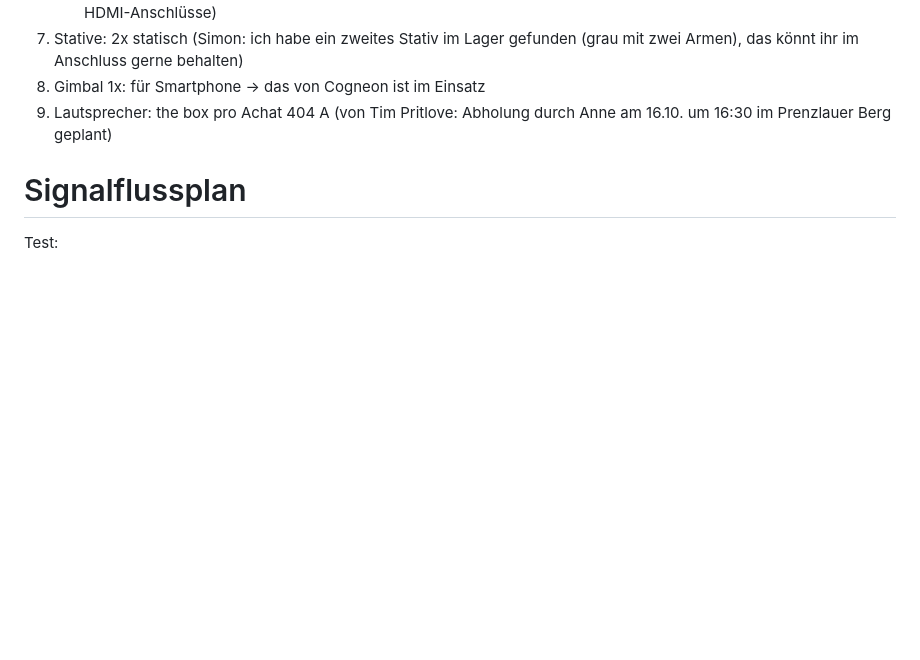
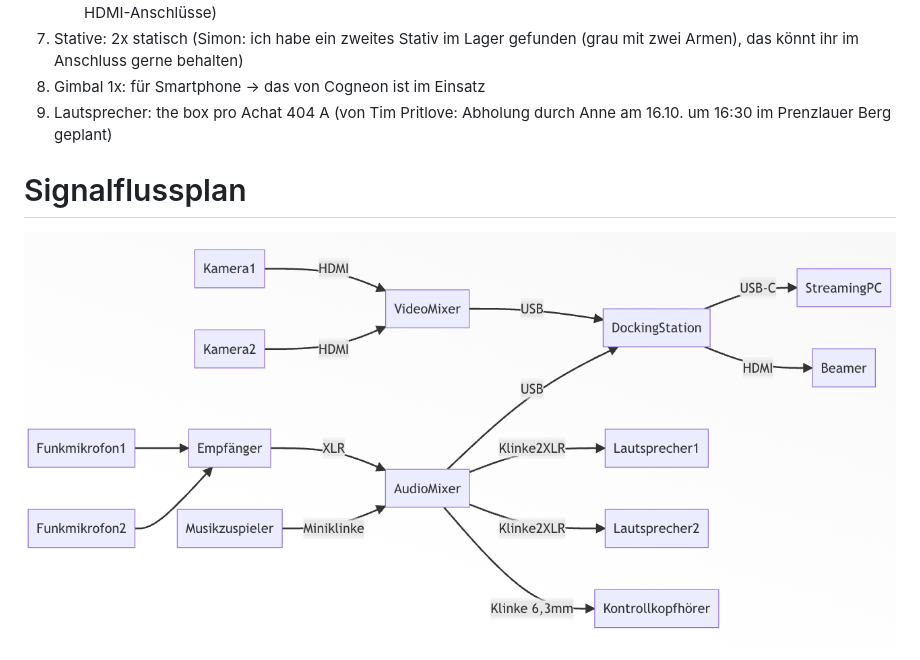
Before and after one commit to cogneon/digital-asset-pool, a Markdown page: gkc25/Readme.md, the part around the change printed below. Rendered like a GitHub page; pictures changed too: gkc25/gkc25-signalflussplan.png (added); blank space fills up the shorter version.

Commit message:
Signalflussplan als Grafik erstellt

```diff
--- a/gkc25/Readme.md
+++ b/gkc25/Readme.md
@@ -23,5 +23,5 @@ Für die Bühne verwenden wir zwei Kameras, Audio-/Videomixer und zwei Funk-Hand
 
 # Signalflussplan
 
-Test:
+![](./gkc25-signalflussplan.png)
 
```
Also changed, not shown: other parts of gkc25/Readme.md (+1 -7 lines).
